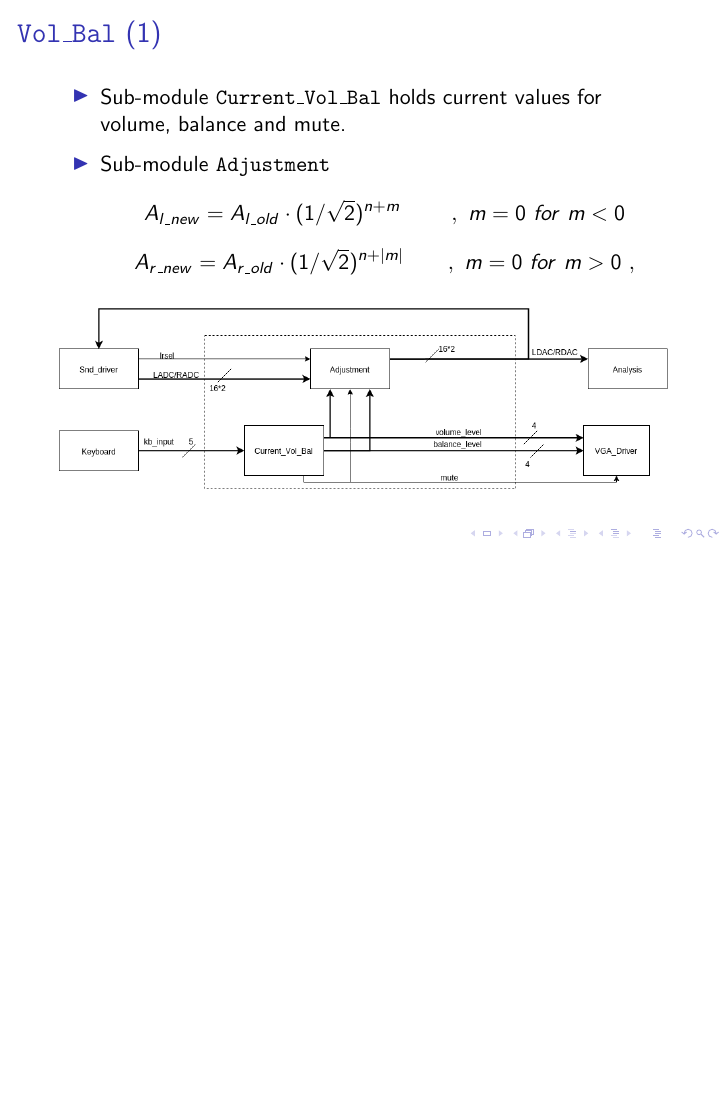
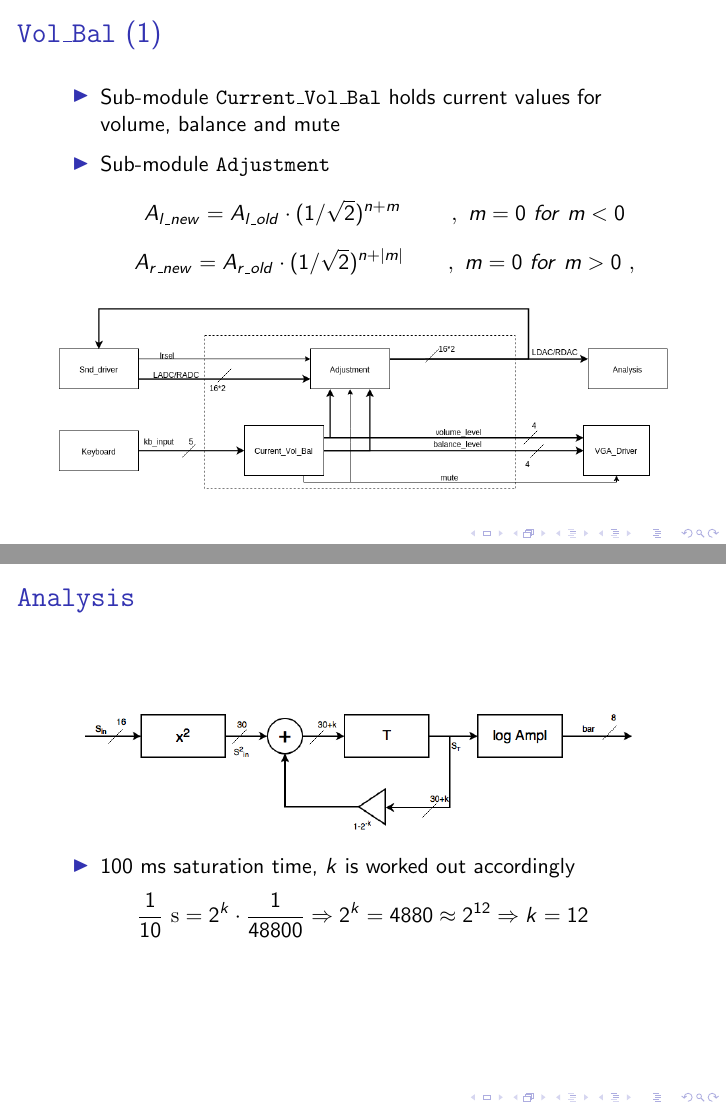
Before and after one commit to oscpe262/TSIU03.Project, LaTeX slides (Presentationer/firstpres.tex, which reads Presentationer/tex/slides.tex): page 6 of 12 before the commit and pages 6 and 9 of 13 after it, the two joined at a grey line, the shorter picture padded with empty space. Compiled offline with pdfLaTeX.

Commit message:
somewhat final

```diff
--- a/Presentationer/tex/slides.tex
+++ b/Presentationer/tex/slides.tex
@@ -107,6 +107,17 @@ $$A_{r\_new} = A_{r\_old} \cdot (1/\sqrt{2})^{n + |m|}\qquad,\ m = 0\ for\ m > 0
         \texttt{\{L,R\}bar} & output & Bar amplitude, pre-processing\\    \hline
       \end{tabular}
     \end{figure}
+\end{frame}
+
+\begin{frame}
+  \frametitle{\texttt{Analysis}}
+	\begin{figure}
+	  \includegraphics[scale=.35]{lowpass.png}
+	  \begin{itemize}
+	    \item 100 ms saturation time, $k$ is worked out accordingly
+	  \end{itemize}
+	  $$\frac{1}{10}\mathrm{\ s} = 2^k\cdot\frac{1}{48800}\Rightarrow 2^k=4880\approx 2^{12}\Rightarrow k = 12$$
+	\end{figure}
 \end{frame}
 
 % frame 8
```
Also changed, not shown: Designspec/tex/vgadriver.tex (+1 -1 lines), Designspec/designspec.pdf, Designspec/fig/snddriver.png, Presentationer/firstpres.pdf, Presentationer/tex/slides.tex (2 more changed lines).
